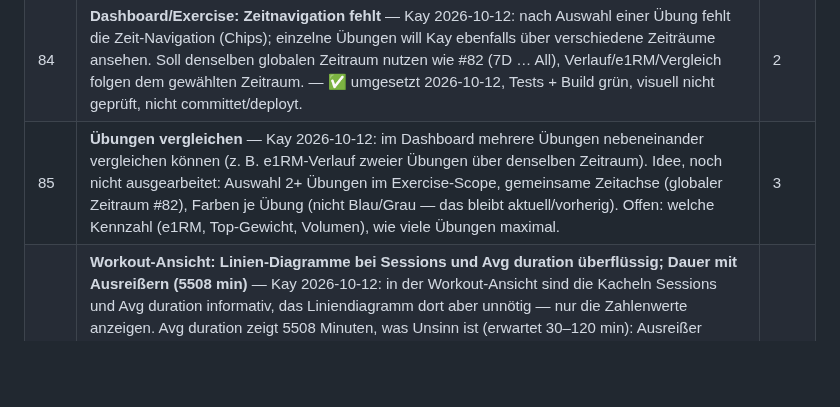
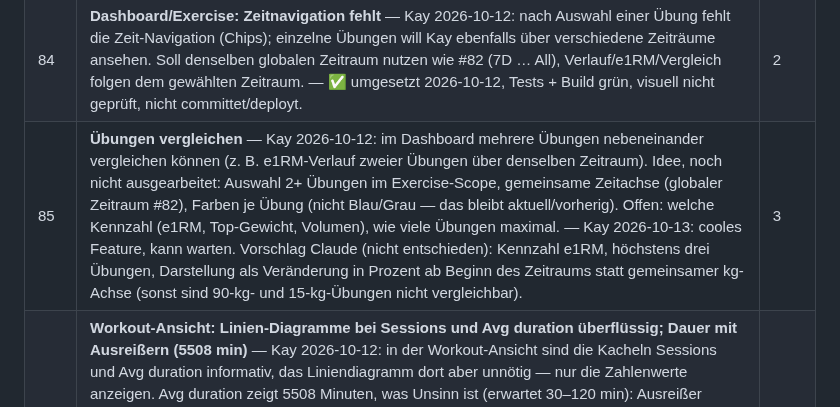
Before and after one commit to kaywiegand/gym-tracker-app, a Markdown page: BACKLOG.md, the part around the change. Rendered like a GitHub page; blank space fills up the shorter version.

Commit message:
docs: backlog 85 design notes
Co-Authored-By: Claude Opus 5.5 <noreply@anthropic.com>

```diff
--- a/BACKLOG.md
+++ b/BACKLOG.md
@@ -195,7 +195,7 @@ Ablauf funktioniert, Sätze und Session-Ende kommen in der DB an. Funde:
 | 82 | **Globaler Zeitraum 7D · 14D · 1M · 3M · 6M · 12M · All, Vergleich immer „gewählter Zeitraum vs. gleich langer Vorzeitraum"** — Kay 2026-10-12: das feste „7 Tage vs. prev 7" im 3M–All-Screen ist verwirrend. Konzept: Chips um 7D/14D/1M erweitern (eine Zeile); bestehende Anzeigen für 3M–All bleiben, Anzeigen werden für 7–14 Tage angepasst; Vergleichsansichten nutzen immer den gewählten Zeitraum (7D → 7D vs. prev 7D, 3M → 3M vs. prev 3M). Farben: Blau = aktuell, Grau = Vorzeitraum. Consistency-Kalender zeigt immer aktuell + Vorzeitraum (7D → 14 Tage, … , All → alles, ohne Vorzeitraum), Trainingstage Blau bzw. Grau. Zeitfenster rollierend in ganzen Wochen (1M = 4 Wochen). ACWR bleibt fix 7/28. Entschieden Kay 2026-10-12: bei unvollständigem Vorzeitraum den Vergleich ausblenden (sonst Fehlinterpretation). Offen: Volume/wk wird durch Volume/session ersetzt (Ø kg je Session, Total als Zusatzzeile; Sessions/wk wird bei 7D/14D zu Anzahl im Zeitraum) — Kay 2026-10-12. Hängt an #79 (Sessions-Zählung). — ✅ umgesetzt 2026-10-12, Tests + Build grün, visuell nicht geprüft, nicht committet/deployt. | 1 |
 | 83 | **KPI-Kacheln als Linien-Charts mit Referenzlinien; ACWR verständlich** — Kay 2026-10-12: die ACWR-Anzeige sagt nicht, wann man im Ziel (0,8–1,3) ist. Gewünscht: Liniendiagramm mit unterer Grenze 0,8, oberer Grenze 1,3 und dem aktuellen Wert als Linie dazwischen; Grün im Zielbereich, darunter/darüber Orange bzw. Rot. Beschriftung „ACWR 7d vs. 28d" (Definition fest, unabhängig vom gewählten Zeitraum; der Chart zeigt den Verlauf über den gewählten Zeitraum). Dasselbe Prinzip für Volume/session und Sessions: Linie mit Min, Max und aktuellem Wert, hier ohne Ampel, aktuell einfach Blau. Hängt an #82. — ✅ umgesetzt 2026-10-12, Tests + Build grün, visuell nicht geprüft, nicht committet/deployt. | 1 |
 | 84 | **Dashboard/Exercise: Zeitnavigation fehlt** — Kay 2026-10-12: nach Auswahl einer Übung fehlt die Zeit-Navigation (Chips); einzelne Übungen will Kay ebenfalls über verschiedene Zeiträume ansehen. Soll denselben globalen Zeitraum nutzen wie #82 (7D … All), Verlauf/e1RM/Vergleich folgen dem gewählten Zeitraum. — ✅ umgesetzt 2026-10-12, Tests + Build grün, visuell nicht geprüft, nicht committet/deployt. | 2 |
-| 85 | **Übungen vergleichen** — Kay 2026-10-12: im Dashboard mehrere Übungen nebeneinander vergleichen können (z. B. e1RM-Verlauf zweier Übungen über denselben Zeitraum). Idee, noch nicht ausgearbeitet: Auswahl 2+ Übungen im Exercise-Scope, gemeinsame Zeitachse (globaler Zeitraum #82), Farben je Übung (nicht Blau/Grau — das bleibt aktuell/vorherig). Offen: welche Kennzahl (e1RM, Top-Gewicht, Volumen), wie viele Übungen maximal. | 3 |
+| 85 | **Übungen vergleichen** — Kay 2026-10-12: im Dashboard mehrere Übungen nebeneinander vergleichen können (z. B. e1RM-Verlauf zweier Übungen über denselben Zeitraum). Idee, noch nicht ausgearbeitet: Auswahl 2+ Übungen im Exercise-Scope, gemeinsame Zeitachse (globaler Zeitraum #82), Farben je Übung (nicht Blau/Grau — das bleibt aktuell/vorherig). Offen: welche Kennzahl (e1RM, Top-Gewicht, Volumen), wie viele Übungen maximal. — Kay 2026-10-13: cooles Feature, kann warten. Vorschlag Claude (nicht entschieden): Kennzahl e1RM, höchstens drei Übungen, Darstellung als Veränderung in Prozent ab Beginn des Zeitraums statt gemeinsamer kg-Achse (sonst sind 90-kg- und 15-kg-Übungen nicht vergleichbar). | 3 |
 | 86 | **Workout-Ansicht: Linien-Diagramme bei Sessions und Avg duration überflüssig; Dauer mit Ausreißern (5508 min)** — Kay 2026-10-12: in der Workout-Ansicht sind die Kacheln Sessions und Avg duration informativ, das Liniendiagramm dort aber unnötig — nur die Zahlenwerte anzeigen. Avg duration zeigt 5508 Minuten, was Unsinn ist (erwartet 30–120 min): Ausreißer behandeln (vermutlich offen gelassene Session, die erst Tage später beendet wurde). Ursache im Code suchen, Daten in der Live-DB nur nach Freigabe bereinigen. — ✅ umgesetzt 2026-10-12: Sparklines bei Sessions/Avg duration entfernt; Dauer = `started_at` bis letzter Satz (`last_set_at`), > 240 min verworfen. Tests + Build grün, live seit 2026-10-12 (`8e8f04f`). Rest ✅ 2026-10-12: Finish-Summary rechnet Start bis letzter Satz, über 240 min „—“ (`useTrackingStore.ts`, Konstante in `lib/time.ts`). Im Handy-Viewport geprüft, live seit 2026-10-12 (`8e8f04f`). | 1 |
 | 87 | **Workout-Ansicht: Entwicklung des einzelnen Workouts** — Kay 2026-10-12: die Workout-Signatur (Radar) zeigt den Charakter, es fehlt die zeitliche Entwicklung nur dieses Workouts: e1RM, Volumen, Sets über den gewählten Zeitraum (wie bei Exercises) und das Radar nach Muskelgruppen zusätzlich als aktuell vs. Vorzeitraum (Blau/Grau). Entwurf: Radar-Karte mit Umschalter „Character / vs. previous", darunter drei Trend-Panels pro Session; Vergleich je Session gemittelt (nicht Summe), Vorzeitraum nur bei vollständigen Daten. Hängt an #82. — ✅ umgesetzt 2026-10-12, Tests + Build grün, visuell nicht geprüft, nicht committet/deployt. | 2 |
 | 88 | **Consistency-Kalender: kein Vergleich mit Vorzeitraum** — Kay 2026-10-12 (nach erstem Blick auf die Live-Version): im Kalender braucht es keinen Vergleich zwischen vorher und nachher. Ersetzt die Regel aus #82 („immer aktuell + Vorzeitraum"). Kalender zeigt nur den gewählten Zeitraum, alle Trainingstage in Blau, ohne Grau/Trennlinie/Legende; mindestens der letzte Monat (4 Wochen), auch bei 7D/14D — kürzer ist sinnlos (Kay, selber Tag). — ✅ umgesetzt 2026-10-12, Typecheck + Build grün, nicht committet/deployt. | 2 |
```
